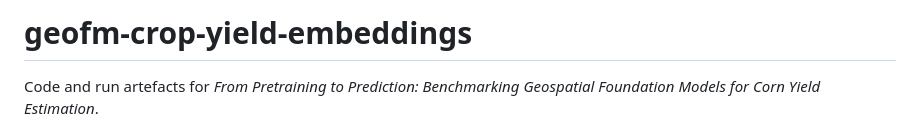
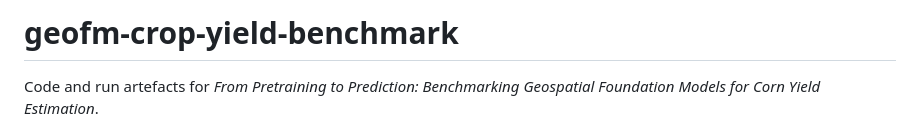
Before and after one commit to adken/geofm-crop-yield-benchmark, a Markdown page: README.md, the part around the change. GitHub-like rendering.

Commit message:
Rename project from 'geofm-crop-yield-embeddings' to 'geofm-crop-yield-benchmark'

```diff
--- a/README.md
+++ b/README.md
@@ -1,4 +1,4 @@
-# geofm-crop-yield-embeddings
+# geofm-crop-yield-benchmark
 
 Code and run artefacts for *From Pretraining to Prediction: Benchmarking
 Geospatial Foundation Models for Corn Yield Estimation*.
```
